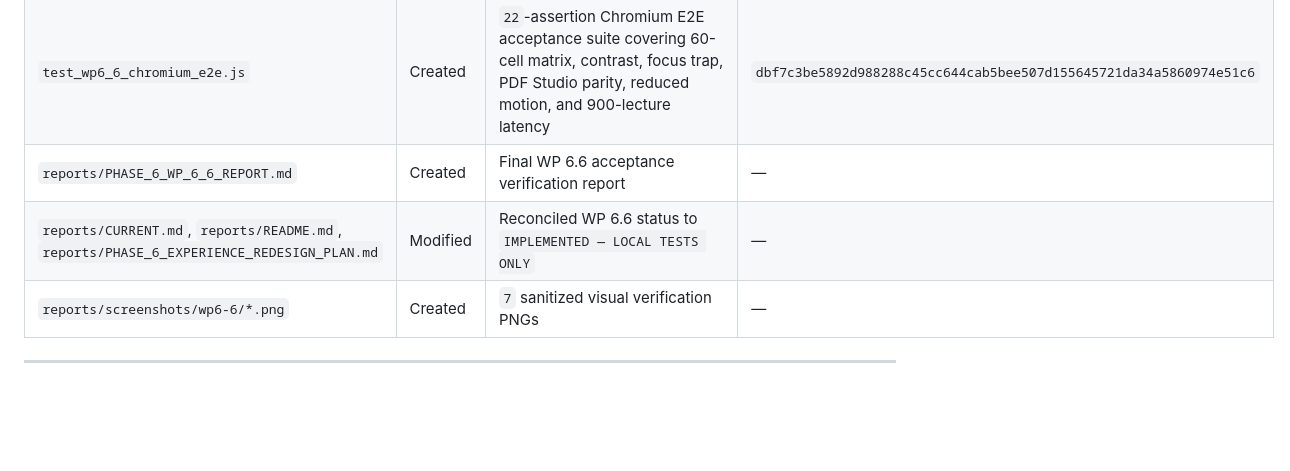
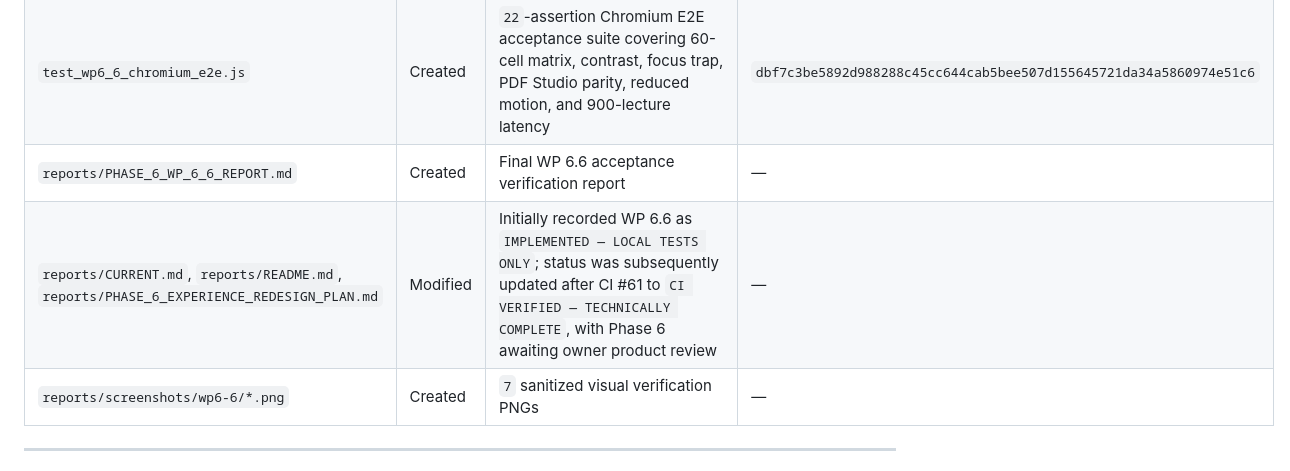
Before and after one commit to JemistryMC/study-hub, a Markdown page: reports/PHASE_6_WP_6_6_REPORT.md, the part around one of its changes. Drawn GitHub-style; blank space fills up the shorter version.

Commit message:
docs: clarify WP 6.6 report status and links

```diff
--- a/reports/PHASE_6_WP_6_6_REPORT.md
+++ b/reports/PHASE_6_WP_6_6_REPORT.md
@@ -155,7 +155,7 @@ Seven sanitized PNG screenshots captured via `playwright-cli` on `http://localho
 | `test_wp6_6_unit.js` | Created | `5` `node:test` pure-logic & static invariant checks for WP 6.6 fixes | `7233bf34638a141bf3d6024bca78c41586e29dd181b9fcd8141eca2c7771fb34` |
 | `test_wp6_6_chromium_e2e.js` | Created | `22`-assertion Chromium E2E acceptance suite covering 60-cell matrix, contrast, focus trap, PDF Studio parity, reduced motion, and 900-lecture latency | `dbf7c3be5892d988288c45cc644cab5bee507d155645721da34a5860974e51c6` |
 | `reports/PHASE_6_WP_6_6_REPORT.md` | Created | Final WP 6.6 acceptance verification report | — |
-| `reports/CURRENT.md`, `reports/README.md`, `reports/PHASE_6_EXPERIENCE_REDESIGN_PLAN.md` | Modified | Reconciled WP 6.6 status to `IMPLEMENTED — LOCAL TESTS ONLY` | — |
+| `reports/CURRENT.md`, `reports/README.md`, `reports/PHASE_6_EXPERIENCE_REDESIGN_PLAN.md` | Modified | Initially recorded WP 6.6 as `IMPLEMENTED — LOCAL TESTS ONLY`; status was subsequently updated after CI #61 to `CI VERIFIED — TECHNICALLY COMPLETE`, with Phase 6 awaiting owner product review | — |
 | `reports/screenshots/wp6-6/*.png` | Created | `7` sanitized visual verification PNGs | — |
 
 ---
```
Also changed, not shown: other parts of reports/PHASE_6_WP_6_6_REPORT.md (+1 -1 lines).
